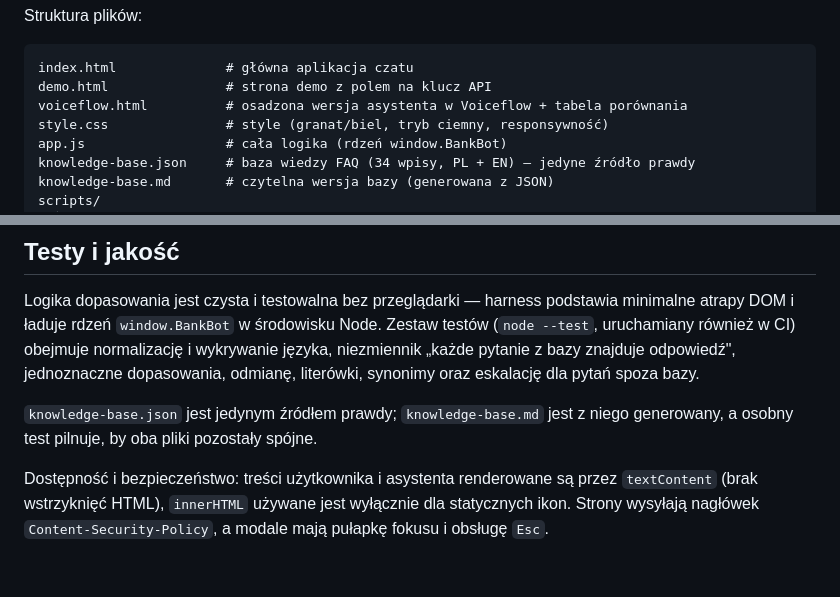
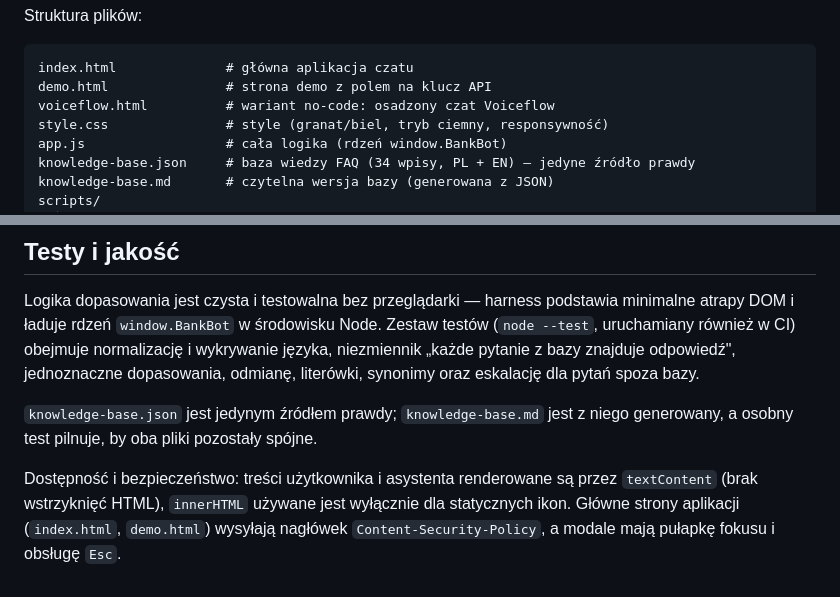
Before and after one commit to DolilDev/ChatBankAssist, a Markdown page: README.md, 2 parts joined by grey strips. GitHub-like rendering.

Commit message:
docs: fix stale references in README (Voiceflow table, CSP scope, dead badge anchor)

````diff
--- a/README.md
+++ b/README.md
@@ -152,7 +152,7 @@ Struktura plików:
 ```
 index.html              # główna aplikacja czatu
 demo.html               # strona demo z polem na klucz API
-voiceflow.html          # osadzona wersja asystenta w Voiceflow + tabela porównania
+voiceflow.html          # wariant no-code: osadzony czat Voiceflow
 style.css               # style (granat/biel, tryb ciemny, responsywność)
 app.js                  # cała logika (rdzeń window.BankBot)
 knowledge-base.json     # baza wiedzy FAQ (34 wpisy, PL + EN) — jedyne źródło prawdy
@@ -181,4 +181,4 @@ Logika dopasowania jest czysta i testowalna bez przeglądarki — harness podsta
 
 `knowledge-base.json` jest jedynym źródłem prawdy; `knowledge-base.md` jest z niego generowany, a osobny test pilnuje, by oba pliki pozostały spójne.
 
-Dostępność i bezpieczeństwo: treści użytkownika i asystenta renderowane są przez `textContent` (brak wstrzyknięć HTML), `innerHTML` używane jest wyłącznie dla statycznych ikon. Strony wysyłają nagłówek `Content-Security-Policy`, a modale mają pułapkę fokusu i obsługę `Esc`.
+Dostępność i bezpieczeństwo: treści użytkownika i asystenta renderowane są przez `textContent` (brak wstrzyknięć HTML), `innerHTML` używane jest wyłącznie dla statycznych ikon. Główne strony aplikacji (`index.html`, `demo.html`) wysyłają nagłówek `Content-Security-Policy`, a modale mają pułapkę fokusu i obsługę `Esc`.
````
Also changed, not shown: other parts of README.md (+1 -1 lines).
